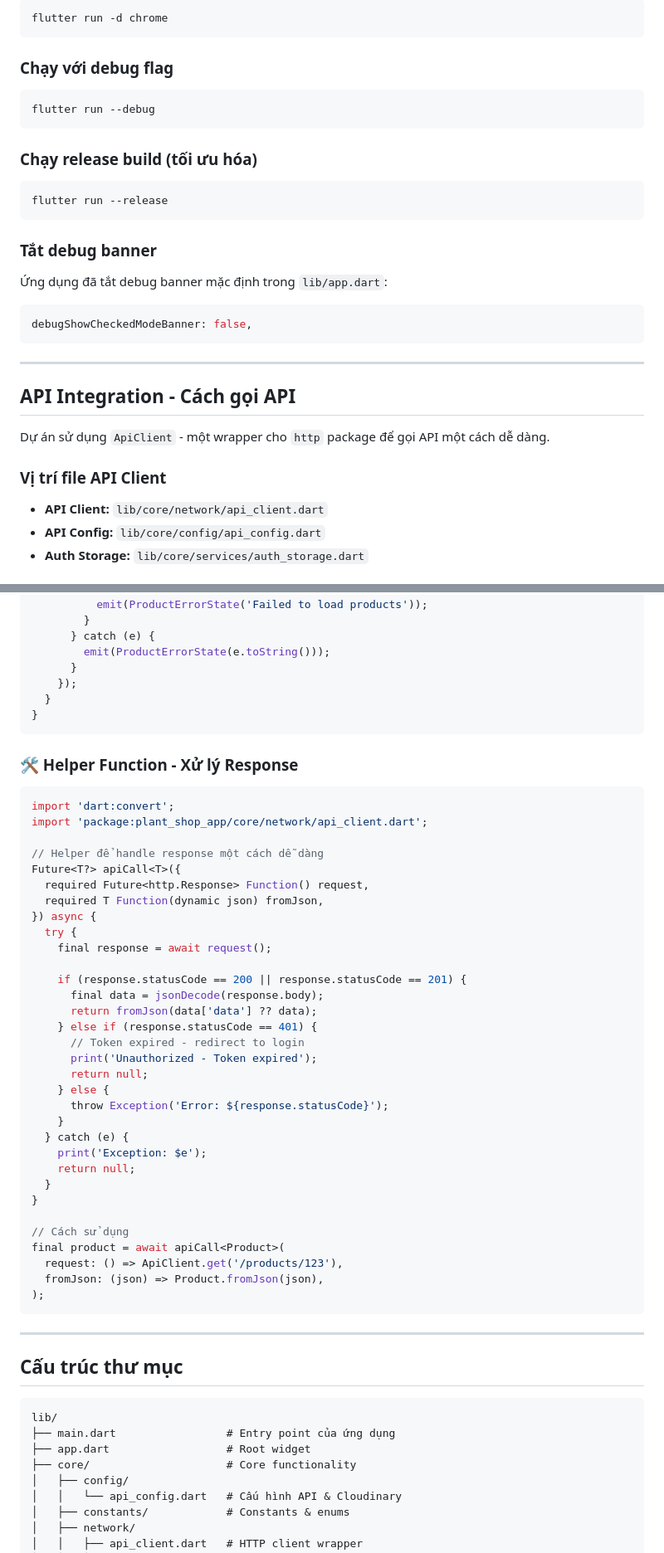
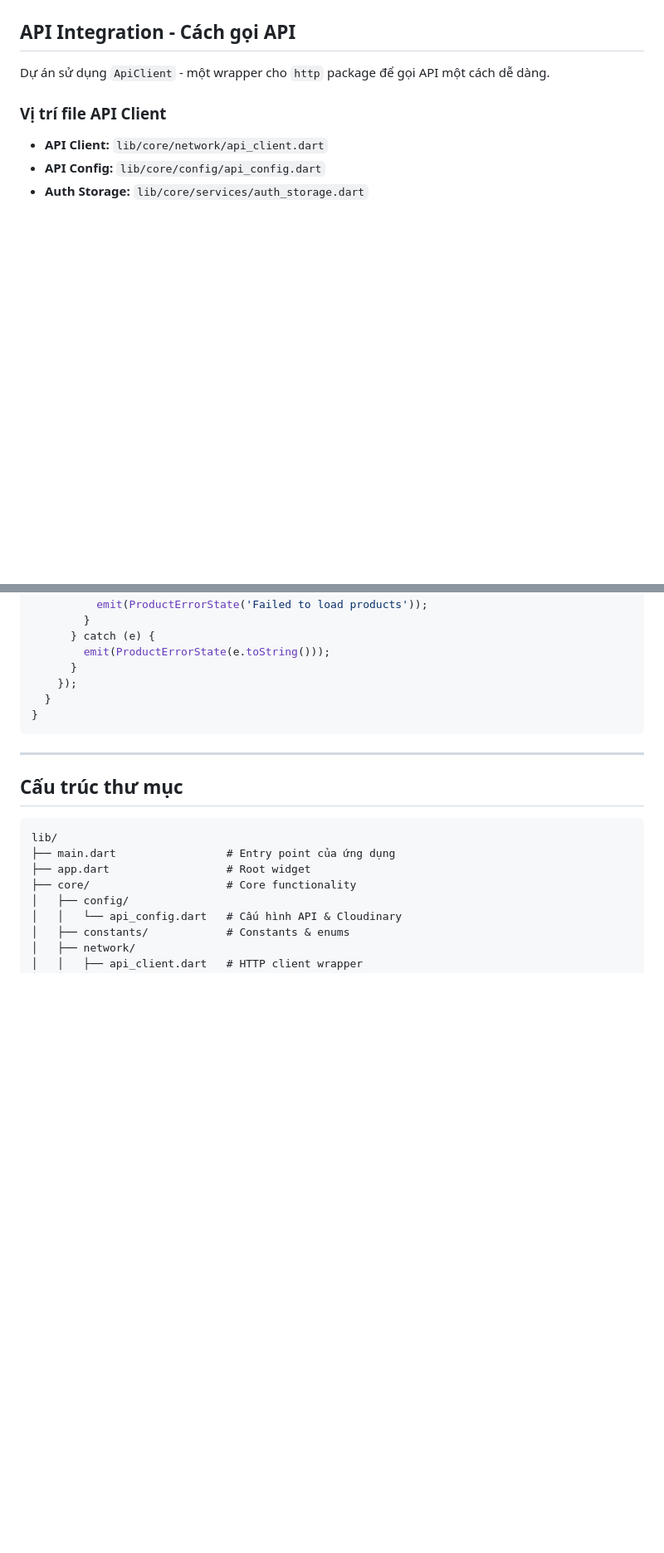
Before and after one commit to TranMinh0903/PRM393-plant-shop-app, a Markdown page: README.md, 2 parts joined by grey strips. Shown at 83% size. Rendered like a GitHub page; blank space fills up the shorter version.

Commit message:
Update README with project setup and usage instructions

````diff
--- a/README.md
+++ b/README.md
@@ -151,29 +90,4 @@ flutter run
 
-```bash
-flutter run -d chrome
-```
-
-### Chạy với debug flag
-
-```bash
-flutter run --debug
-```
-
-### Chạy release build (tối ưu hóa)
-
-```bash
-flutter run --release
-```
-
-### Tắt debug banner
-
-Ứng dụng đã tắt debug banner mặc định trong `lib/app.dart`:
-
-```dart
-debugShowCheckedModeBanner: false,
-```
-
----
 
 ## API Integration - Cách gọi API
 
@@ -354,43 +268,6 @@ class ProductBloc extends Bloc<ProductEvent, ProductState> {
 }
 ```
 
-### 🛠️ Helper Function - Xử lý Response
-
-```dart
-import 'dart:convert';
-import 'package:plant_shop_app/core/network/api_client.dart';
-
-// Helper để handle response một cách dễ dàng
-Future<T?> apiCall<T>({
-  required Future<http.Response> Function() request,
-  required T Function(dynamic json) fromJson,
-}) async {
-  try {
-    final response = await request();
-
-    if (response.statusCode == 200 || response.statusCode == 201) {
-      final data = jsonDecode(response.body);
-      return fromJson(data['data'] ?? data);
-    } else if (response.statusCode == 401) {
-      // Token expired - redirect to login
-      print('Unauthorized - Token expired');
-      return null;
-    } else {
-      throw Exception('Error: ${response.statusCode}');
-    }
-  } catch (e) {
-    print('Exception: $e');
-    return null;
-  }
-}
-
-// Cách sử dụng
-final product = await apiCall<Product>(
-  request: () => ApiClient.get('/products/123'),
-  fromJson: (json) => Product.fromJson(json),
-);
-```
-
 ---
 
 ##  Cấu trúc thư mục
````
Also changed, not shown: other parts of README.md (+5 -66 lines).
